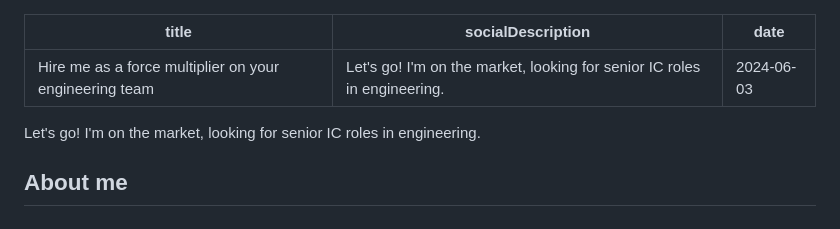
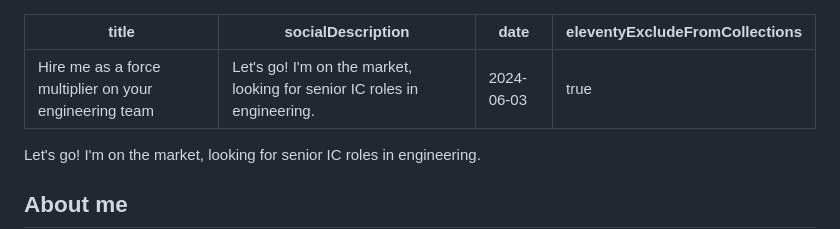
Before and after one commit to mpcsh/wobsite, a Markdown page: src/blog/hire-me.md, the part around the change. Drawn GitHub-style.

Commit message:
Hide hire-me post

```diff
--- a/src/blog/hire-me.md
+++ b/src/blog/hire-me.md
@@ -2,6 +2,7 @@
 title: "Hire me as a force multiplier on your engineering team"
 socialDescription: "Let's go! I'm on the market, looking for senior IC roles in engineering."
 date: 2024-06-03
+eleventyExcludeFromCollections: true
 ---
 
 Let's go! I'm on the market, looking for senior IC roles in engineering.
```
